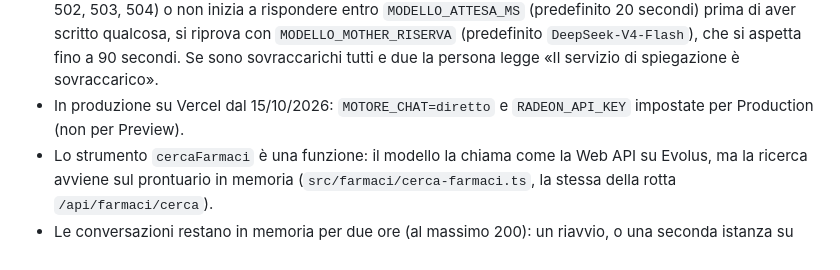
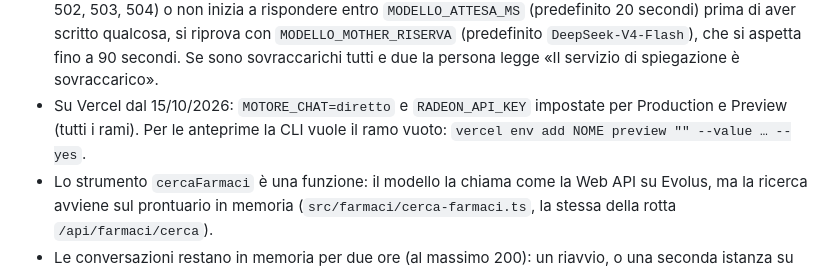
Before and after one commit to Andreaioele/Referto, a Markdown page: docs/15-backend.md, the part around the change. Drawn GitHub-style.

```diff
--- a/docs/15-backend.md
+++ b/docs/15-backend.md
@@ -76,8 +76,9 @@ Chat e domande sui foglietti usano il motore scelto tramite `MotoreChat`
   qualcosa, si riprova con `MODELLO_MOTHER_RISERVA` (predefinito
   `DeepSeek-V4-Flash`), che si aspetta fino a 90 secondi. Se sono sovraccarichi
   tutti e due la persona legge «Il servizio di spiegazione è sovraccarico».
-- In produzione su Vercel dal 15/10/2026: `MOTORE_CHAT=diretto` e
-  `RADEON_API_KEY` impostate per Production (non per Preview).
+- Su Vercel dal 15/10/2026: `MOTORE_CHAT=diretto` e `RADEON_API_KEY`
+  impostate per Production e Preview (tutti i rami). Per le anteprime la CLI
+  vuole il ramo vuoto: `vercel env add NOME preview "" --value … --yes`.
 - Lo strumento `cercaFarmaci` è una funzione: il modello la chiama come la Web
   API su Evolus, ma la ricerca avviene sul prontuario in memoria
   (`src/farmaci/cerca-farmaci.ts`, la stessa della rotta `/api/farmaci/cerca`).
```
Also changed, not shown: docs/registro-modifiche.md (+1 -0 lines).
